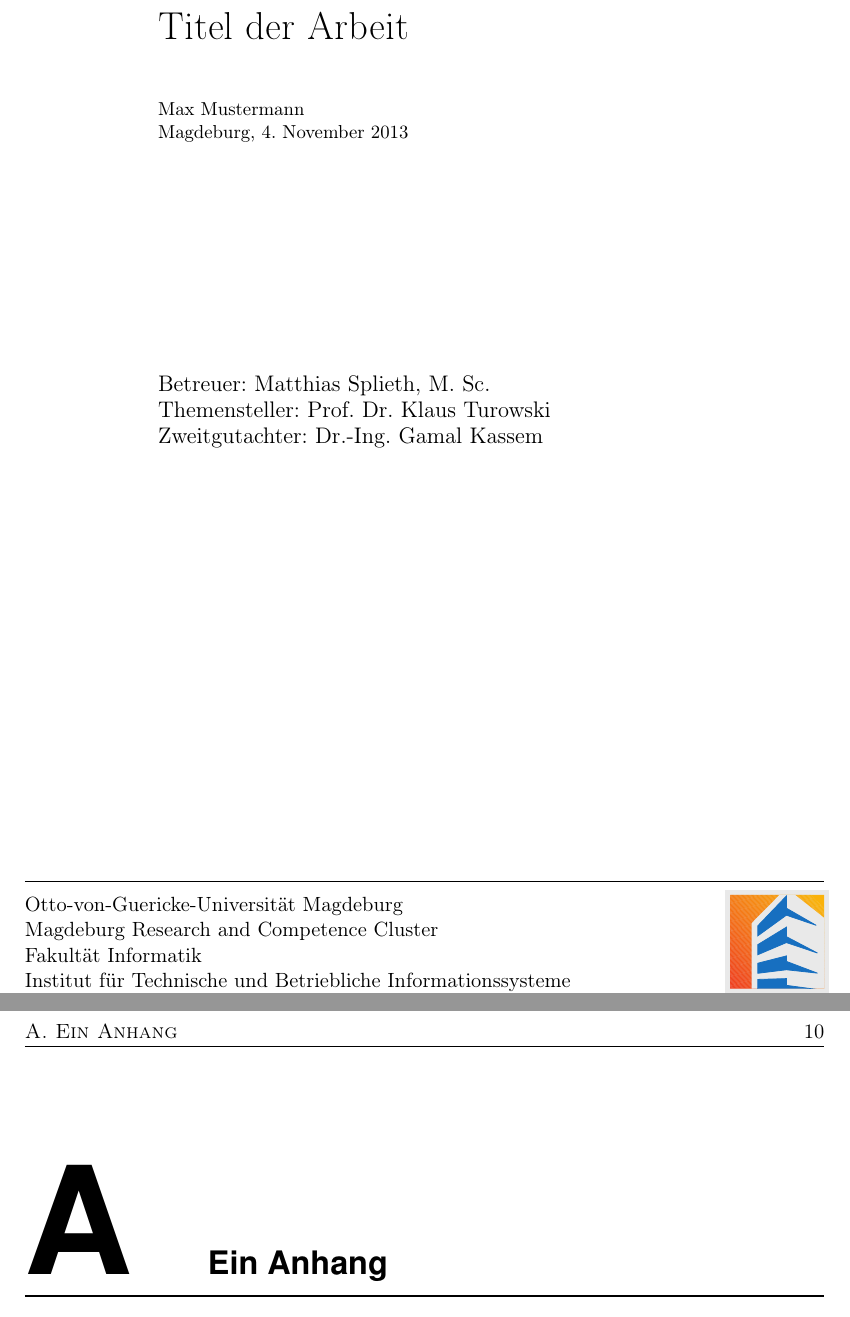
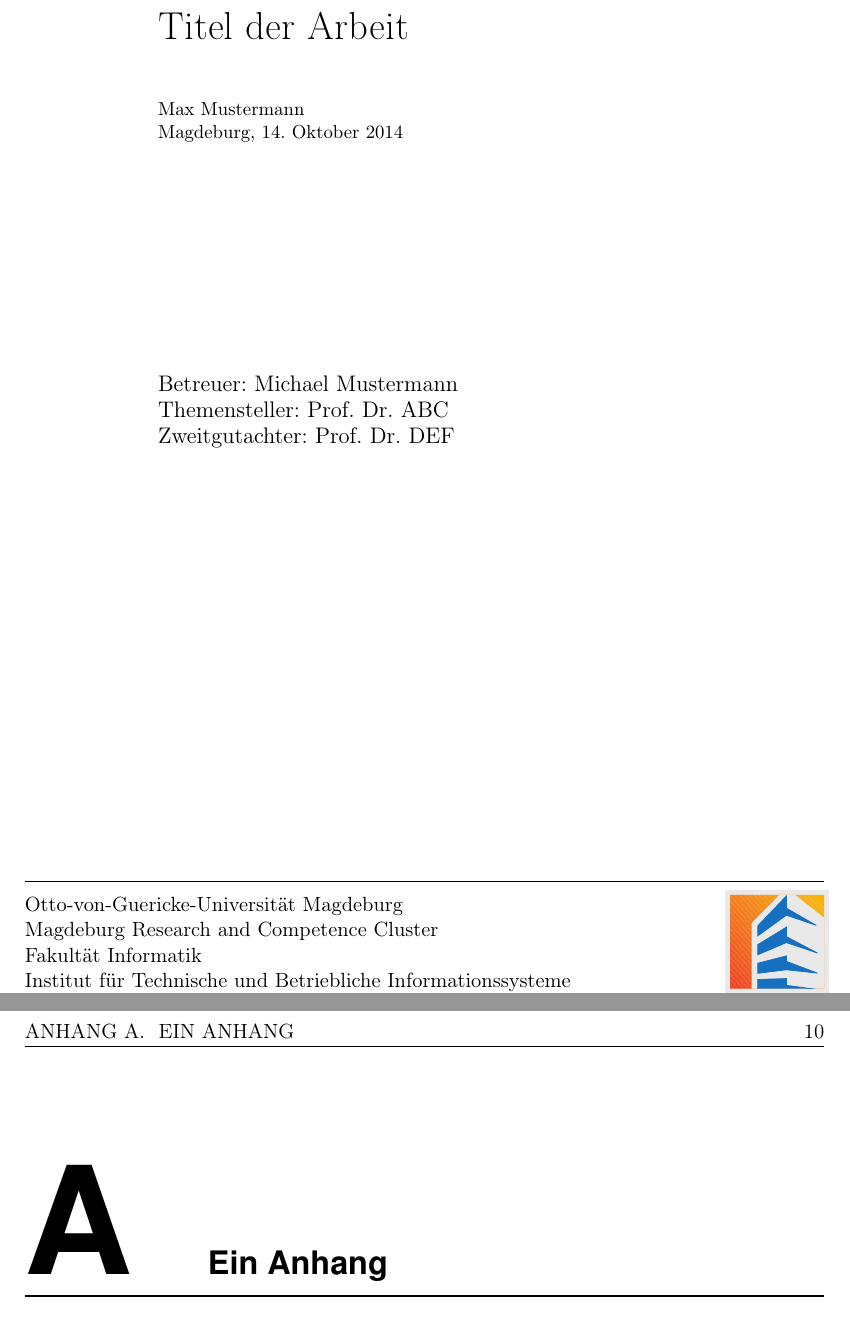
Before and after one commit to counterliero/mrcc-tex, a LaTeX thesis (mrcc.tex): two parts of pages 1 and 17 of 19, joined at a grey line, cut so that both start at the same text. The pictures show the PDF file mrcc.pdf that the author committed with the source.

```diff
--- a/mrcc.tex
+++ b/mrcc.tex
@@ -21,14 +21,14 @@
 \input{tex/lststyles}
 
 %%%%%%%%%%%%%%%%%%%%%%%%%%%%%%%%%%%%%%%%%%%%%%%%%%%%%%%%%%%%%%%%%%%%%%%%%%%%%%%%%%%%%%%%%%%%%%%%%%%%%%%%%%%
-% Author stuff starts here!                                                                               %
+% Author-related information start here                                                                               %
 %%%%%%%%%%%%%%%%%%%%%%%%%%%%%%%%%%%%%%%%%%%%%%%%%%%%%%%%%%%%%%%%%%%%%%%%%%%%%%%%%%%%%%%%%%%%%%%%%%%%%%%%%%%
 \author{Max Mustermann}
 \title{Titel der Arbeit}
 \bibfiles{literature}
-\supervisor{Matthias Splieth, M. Sc.}
-\prof{Prof. Dr. Klaus Turowski}
-\secondprof{Dr.-Ing. Gamal Kassem}
+\supervisor{Michael Mustermann}
+\prof{Prof. Dr. ABC}
+\secondprof{Prof. Dr. DEF}
 \abstracten{Your \underline{english} abstract\dots}
 \acknowledgments{Danke an meinen tollen Betreuer!}
 \dedication{Meinen Eltern\dots} %only for diss
```
Also changed, not shown: mrcc.cls (+4 -1 lines), mrcc.pdf, mrcc.tex (5 more changed lines).
